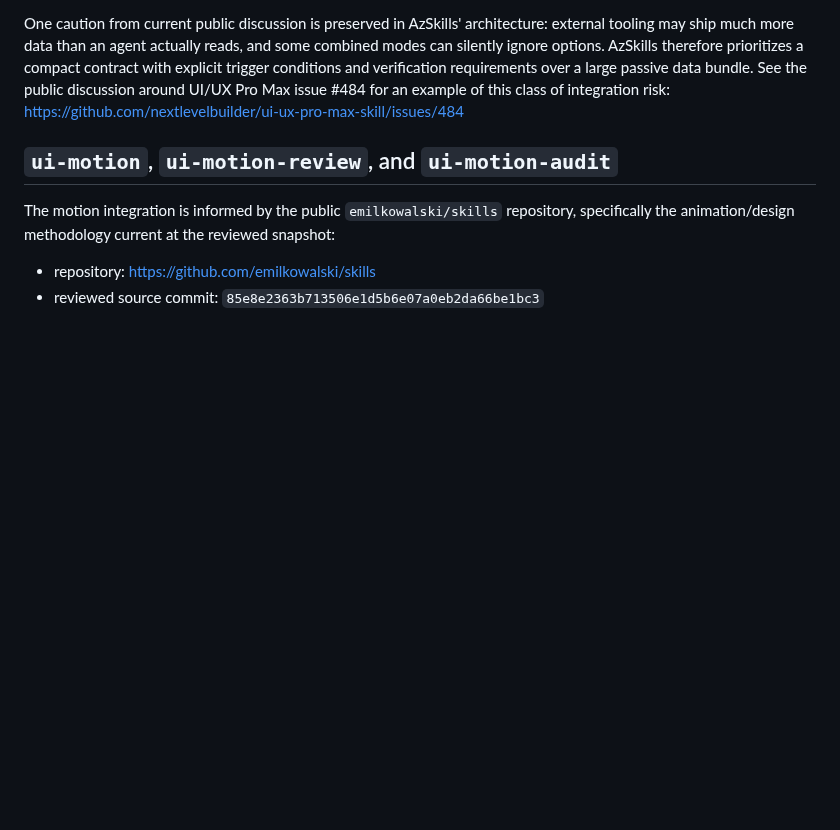
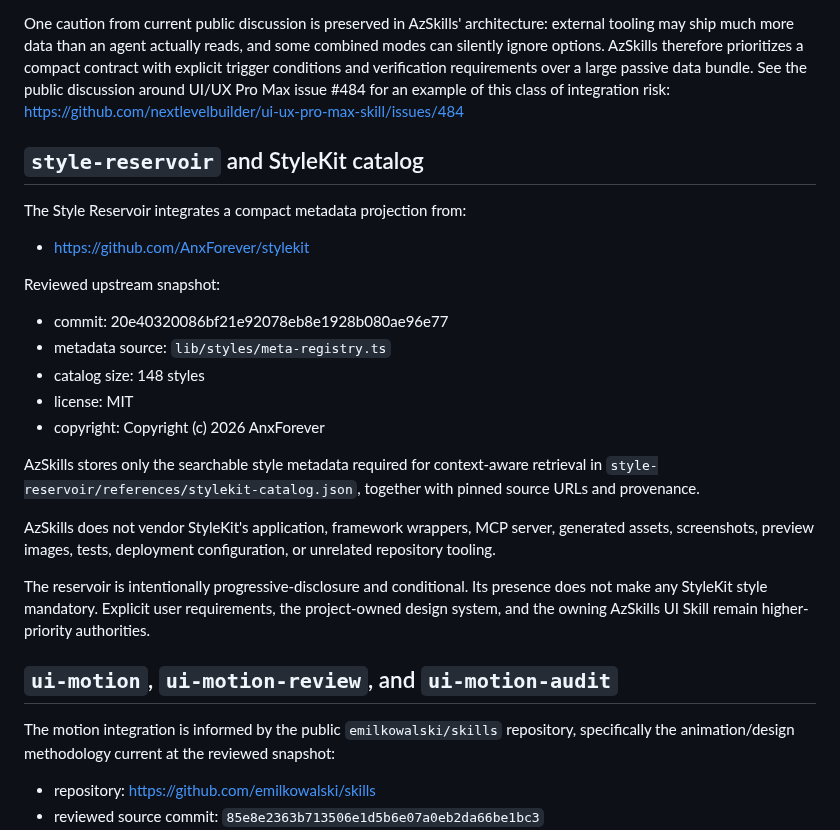
Before and after one commit to CYoJkoY/AzSkills, a Markdown page: THIRD_PARTY_NOTICES.md, the part around the change. Rendered like a GitHub page; blank space fills up the shorter version.

Commit message:
docs(style-reservoir): record StyleKit catalog provenance

```diff
--- a/THIRD_PARTY_NOTICES.md
+++ b/THIRD_PARTY_NOTICES.md
@@ -61,6 +61,26 @@ The upstream repository declares the MIT License. AzSkills does not copy its sou
 AzSkills intentionally does not import or reproduce external searchable databases, generated outputs, repository-specific scripts, private/internal material, or large upstream skill packages. The implementation is maintained as original AzSkills text in [`ui-design/SKILL.md`](ui-design/SKILL.md), [`ui-aesthetics/SKILL.md`](ui-aesthetics/SKILL.md), and [`design-intelligence.md`](design-intelligence.md).
 
 One caution from current public discussion is preserved in AzSkills' architecture: external tooling may ship much more data than an agent actually reads, and some combined modes can silently ignore options. AzSkills therefore prioritizes a compact contract with explicit trigger conditions and verification requirements over a large passive data bundle. See the public discussion around UI/UX Pro Max issue #484 for an example of this class of integration risk: https://github.com/nextlevelbuilder/ui-ux-pro-max-skill/issues/484
+
+## `style-reservoir` and StyleKit catalog
+
+The Style Reservoir integrates a compact metadata projection from:
+
+- https://github.com/AnxForever/stylekit
+
+Reviewed upstream snapshot:
+
+- commit: 20e40320086bf21e92078eb8e1928b080ae96e77
+- metadata source: `lib/styles/meta-registry.ts`
+- catalog size: 148 styles
+- license: MIT
+- copyright: Copyright (c) 2026 AnxForever
+
+AzSkills stores only the searchable style metadata required for context-aware retrieval in `style-reservoir/references/stylekit-catalog.json`, together with pinned source URLs and provenance.
+
+AzSkills does not vendor StyleKit's application, framework wrappers, MCP server, generated assets, screenshots, preview images, tests, deployment configuration, or unrelated repository tooling.
+
+The reservoir is intentionally progressive-disclosure and conditional. Its presence does not make any StyleKit style mandatory. Explicit user requirements, the project-owned design system, and the owning AzSkills UI Skill remain higher-priority authorities.
 
 ## `ui-motion`, `ui-motion-review`, and `ui-motion-audit`
 
```
